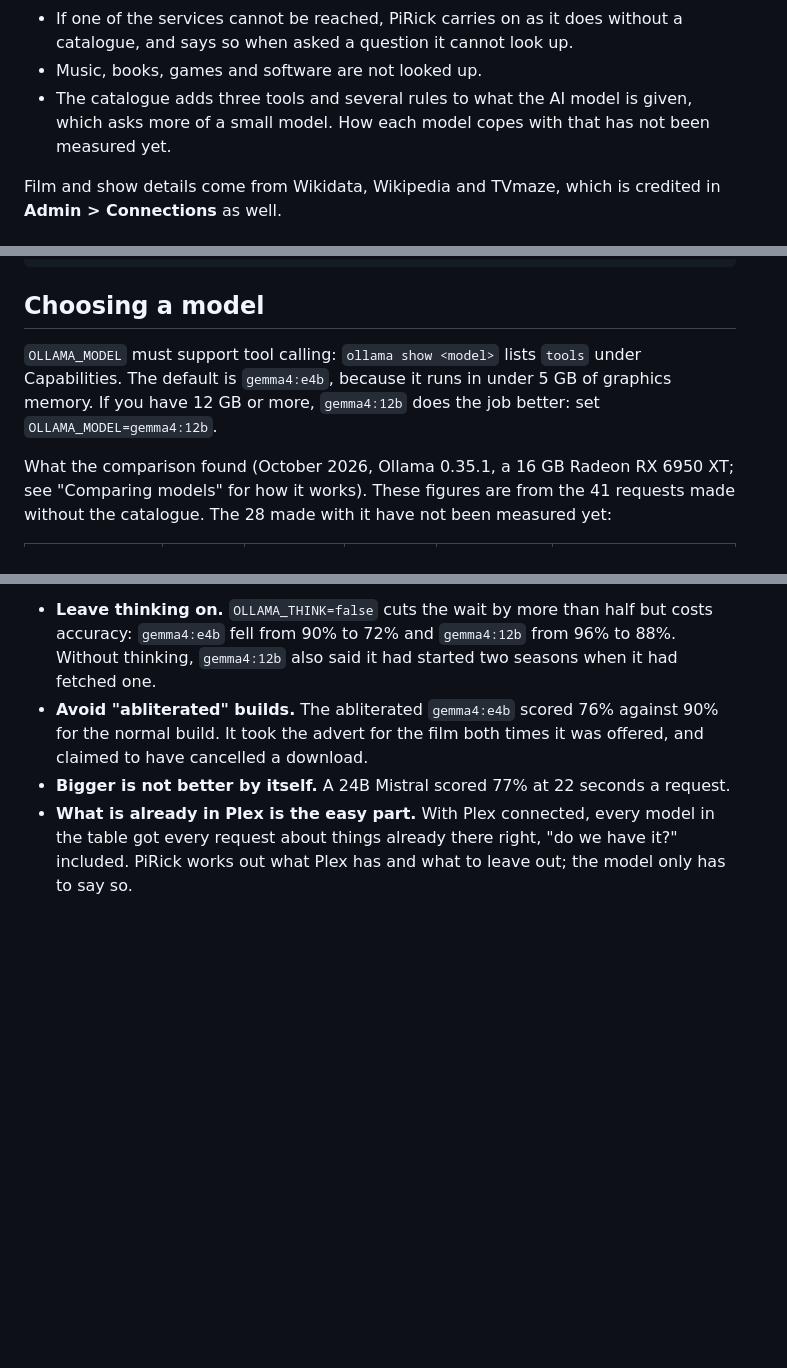
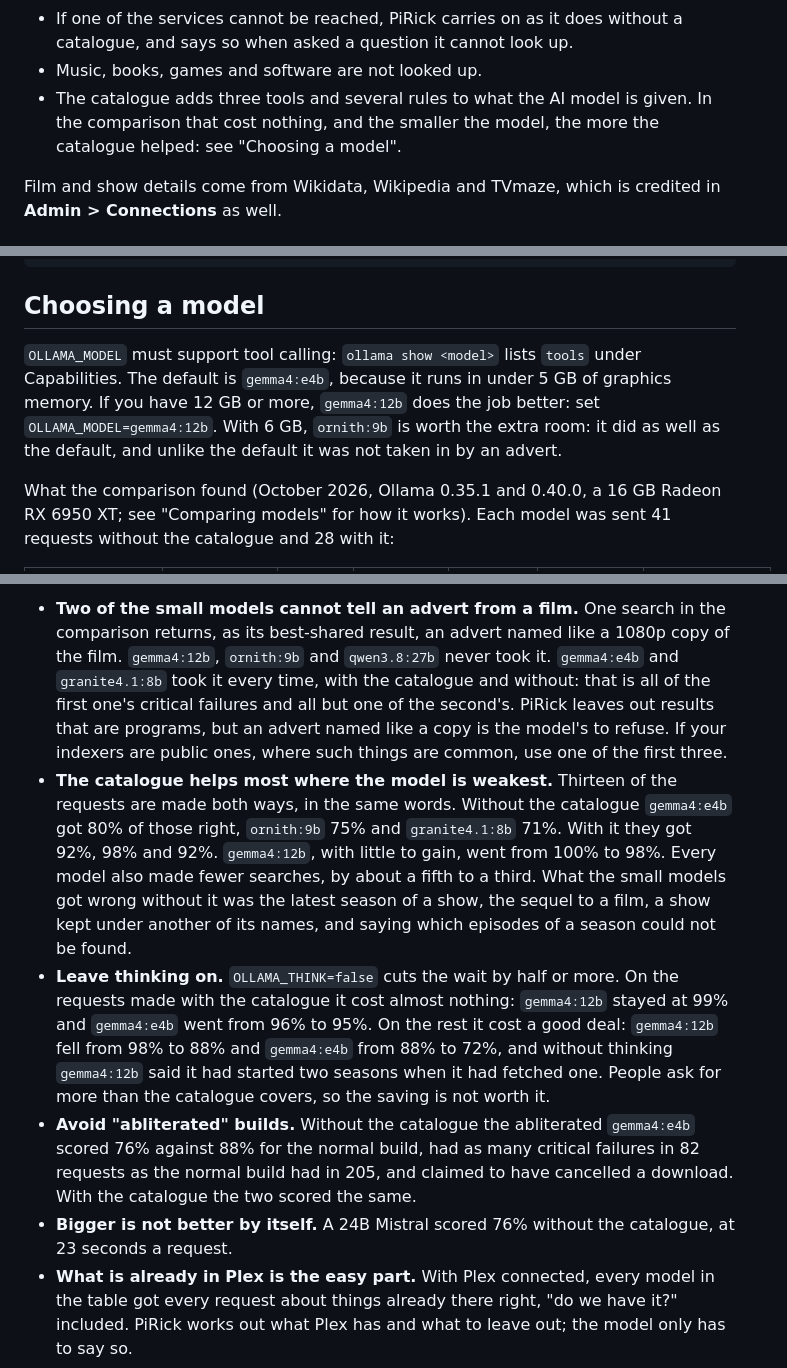
Before and after one commit to PiRick-Dev/PiRick, a Markdown page: README.md, 3 parts joined by grey strips. GitHub-like rendering; blank space fills up the shorter version.

```diff
--- a/README.md
+++ b/README.md
@@ -267,7 +269,7 @@ Things to know:
 - Everything in the catalogue was typed in by the public. Names are tidied and cut to length. Descriptions are cut to a few sentences, left out when they read as written to steer an AI, and never shown to the assistant next to anything it could download.
 - If one of the services cannot be reached, PiRick carries on as it does without a catalogue, and says so when asked a question it cannot look up.
 - Music, books, games and software are not looked up.
-- The catalogue adds three tools and several rules to what the AI model is given, which asks more of a small model. How each model copes with that has not been measured yet.
+- The catalogue adds three tools and several rules to what the AI model is given. In the comparison that cost nothing, and the smaller the model, the more the catalogue helped: see "Choosing a model".
 
 Film and show details come from Wikidata, Wikipedia and TVmaze, which is credited in **Admin > Connections** as well.
 
@@ -342,7 +344,7 @@ location / {
 
 ## Choosing a model
 
-`OLLAMA_MODEL` must support tool calling: `ollama show <model>` lists `tools` under Capabilities. The default is `gemma4:e4b`, because it runs in under 5 GB of graphics memory. If you have 12 GB or more, `gemma4:12b` does the job better: set `OLLAMA_MODEL=gemma4:12b`.
+`OLLAMA_MODEL` must support tool calling: `ollama show <model>` lists `tools` under Capabilities. The default is `gemma4:e4b`, because it runs in under 5 GB of graphics memory. If you have 12 GB or more, `gemma4:12b` does the job better: set `OLLAMA_MODEL=gemma4:12b`. With 6 GB, `ornith:9b` is worth the extra room: it did as well as the default, and unlike the default it was not taken in by an advert.
 
-What the comparison found (October 2026, Ollama 0.35.1, a 16 GB Radeon RX 6950 XT; see "Comparing models" for how it works). These figures are from the 41 requests made without the catalogue. The 28 made with it have not been measured yet:
+What the comparison found (October 2026, Ollama 0.35.1 and 0.40.0, a 16 GB Radeon RX 6950 XT; see "Comparing models" for how it works). Each model was sent 41 requests without the catalogue and 28 with it:
 
@@ -358,7 +360,9 @@ Four things held across models:
 
-- **Leave thinking on.** `OLLAMA_THINK=false` cuts the wait by more than half but costs accuracy: `gemma4:e4b` fell from 90% to 72% and `gemma4:12b` from 96% to 88%. Without thinking, `gemma4:12b` also said it had started two seasons when it had fetched one.
-- **Avoid "abliterated" builds.** The abliterated `gemma4:e4b` scored 76% against 90% for the normal build. It took the advert for the film both times it was offered, and claimed to have cancelled a download.
-- **Bigger is not better by itself.** A 24B Mistral scored 77% at 22 seconds a request.
+- **Two of the small models cannot tell an advert from a film.** One search in the comparison returns, as its best-shared result, an advert named like a 1080p copy of the film. `gemma4:12b`, `ornith:9b` and `qwen3.8:27b` never took it. `gemma4:e4b` and `granite4.1:8b` took it every time, with the catalogue and without: that is all of the first one's critical failures and all but one of the second's. PiRick leaves out results that are programs, but an advert named like a copy is the model's to refuse. If your indexers are public ones, where such things are common, use one of the first three.
+- **The catalogue helps most where the model is weakest.** Thirteen of the requests are made both ways, in the same words. Without the catalogue `gemma4:e4b` got 80% of those right, `ornith:9b` 75% and `granite4.1:8b` 71%. With it they got 92%, 98% and 92%. `gemma4:12b`, with little to gain, went from 100% to 98%. Every model also made fewer searches, by about a fifth to a third. What the small models got wrong without it was the latest season of a show, the sequel to a film, a show kept under another of its names, and saying which episodes of a season could not be found.
+- **Leave thinking on.** `OLLAMA_THINK=false` cuts the wait by half or more. On the requests made with the catalogue it cost almost nothing: `gemma4:12b` stayed at 99% and `gemma4:e4b` went from 96% to 95%. On the rest it cost a good deal: `gemma4:12b` fell from 98% to 88% and `gemma4:e4b` from 88% to 72%, and without thinking `gemma4:12b` said it had started two seasons when it had fetched one. People ask for more than the catalogue covers, so the saving is not worth it.
+- **Avoid "abliterated" builds.** Without the catalogue the abliterated `gemma4:e4b` scored 76% against 88% for the normal build, had as many critical failures in 82 requests as the normal build had in 205, and claimed to have cancelled a download. With the catalogue the two scored the same.
+- **Bigger is not better by itself.** A 24B Mistral scored 76% without the catalogue, at 23 seconds a request.
 - **What is already in Plex is the easy part.** With Plex connected, every model in the table got every request about things already there right, "do we have it?" included. PiRick works out what Plex has and what to leave out; the model only has to say so.
 
 Small models make mistakes, most often saying "I've started the download" without doing it. PiRick guards against that: a reply is only shown once it matches what actually happened, and the model is sent back to finish the job if it does not. The grey status lines in the chat ("Searched for…", "Found…", "Started downloading…") are written by PiRick, not the model, and always reflect what really happened. Which copies to fetch for a show, what Plex already has, and whether a stuck download gets replaced, are also decided by PiRick's own rules, not by the model.
```
Also changed, not shown: other parts of README.md (+12 -9 lines).
